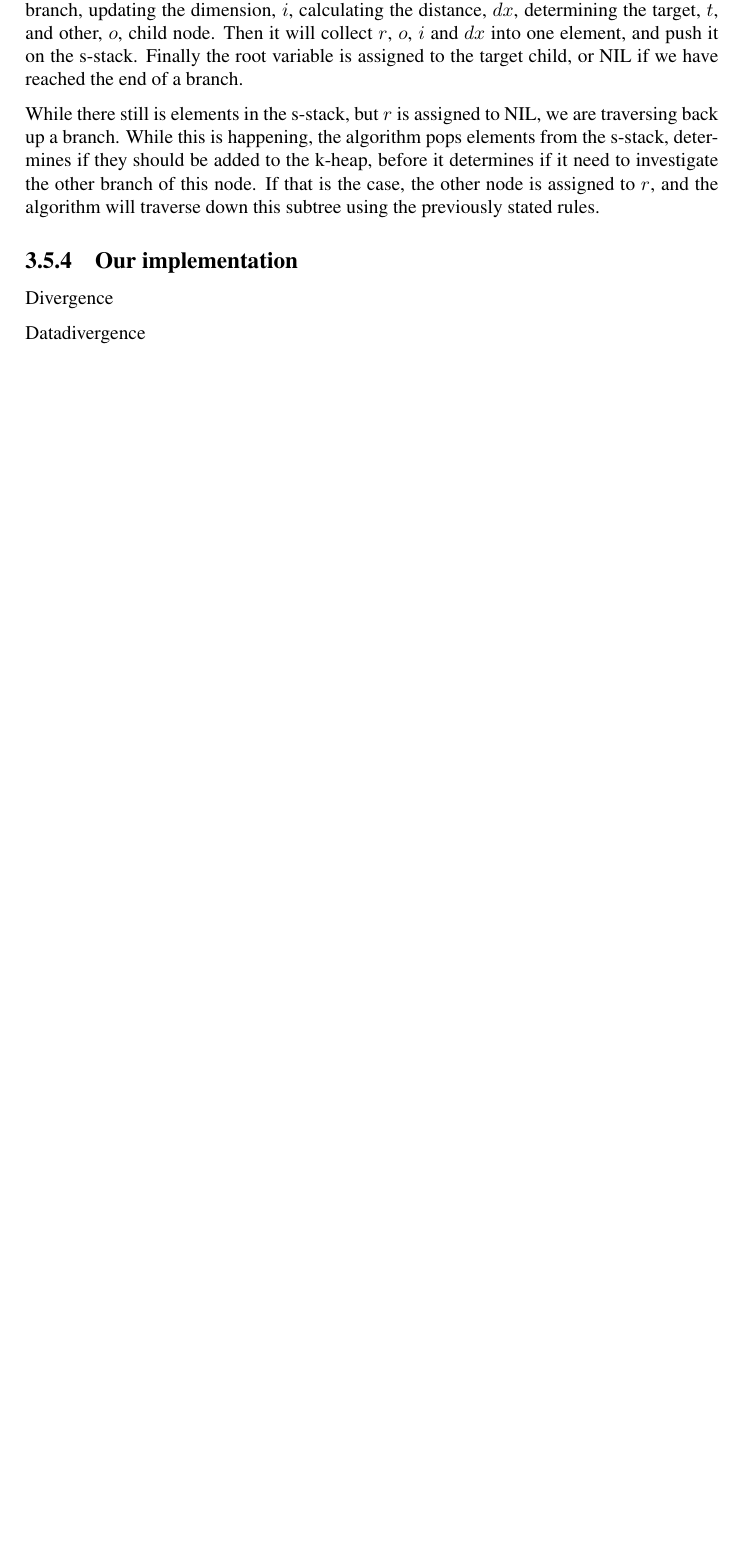
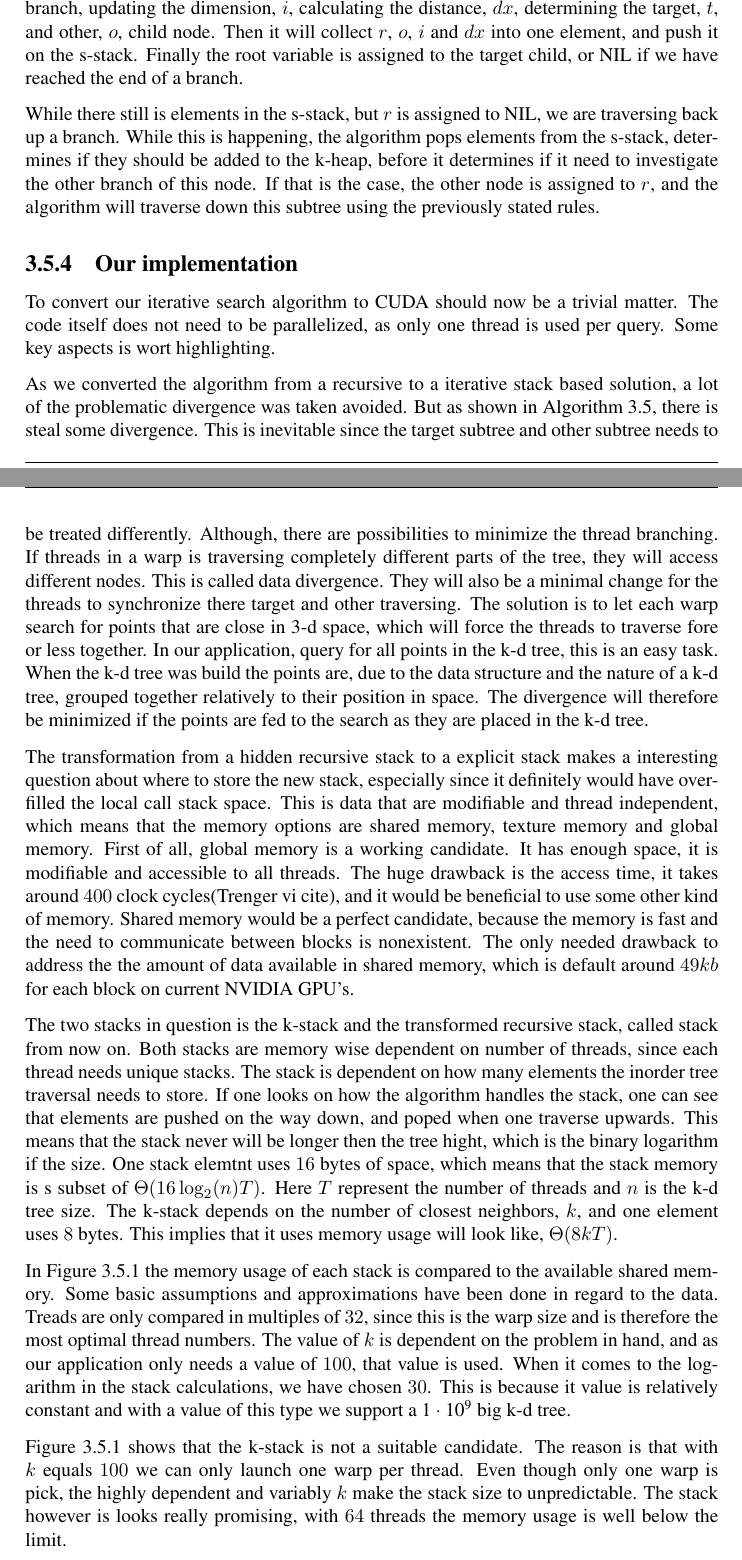
Before and after one commit to hgranlund/tsi-gpgpu, a LaTeX thesis (report/tex/main.tex, which reads report/tex/development_of_a_parallel_kd_search_algorithm.tex): part of page 40 of 47 before the commit and two parts of pages 40 and 42 of 49 after it, the two joined at a grey line, cut so that both start at the same text, the shorter picture padded with empty space. Compiled offline with pdfLaTeX.

Commit message:
stacks and shared memory

```diff
--- a/report/tex/development_of_a_parallel_kd_search_algorithm.tex
+++ b/report/tex/development_of_a_parallel_kd_search_algorithm.tex
@@ -111,7 +111,13 @@ While there still is elements in the s-stack, but $r$ is assigned to NIL, we are
 \subsection{Our implementation} % (fold)
 \label{sub:our_implementation}
 
+To convert our iterative search algorithm to CUDA should now be a trivial matter. The code itself does not need to be parallelized, as only one thread is used per query. Some key aspects is wort highlighting.
 
-Divergence
 
-Datadivergence
+As we converted the algorithm from a recursive to a iterative stack based solution, a lot of the problematic divergence was taken avoided. But as shown in Algorithm~\ref{alg:iterative_knn_kd_tree_search}, there is steal some divergence. This is inevitable since the target subtree and other subtree needs to be treated differently. Although, there are possibilities to minimize the thread branching. If threads in a warp is traversing completely different parts of the tree, they will access different nodes. This is called data divergence. They will also be a minimal change for the threads to synchronize there target and other traversing. The solution is to let each warp search for points that are close in 3-d space, which will force the threads to traverse fore or less together. In our application, query for all points in the k-d tree, this is an easy task. When the k-d tree was build the points are, due to the data structure and the nature of a k-d tree, grouped together relatively to their position in space. The divergence will therefore be minimized if the points are fed to the search as they are placed in the k-d tree.
+
+
+The transformation from a hidden recursive stack to a explicit stack makes a interesting question about where to store the new stack, especially
+since it definitely would have overfilled the local call stack space. This is data that are modifiable and thread independent, which means that the memory options are shared memory, texture memory and global memory. First of all, global memory is a working candidate. It has enough space, it is modifiable and accessible to all threads. The huge drawback is the access time, it takes around $400$ clock cycles(Trenger vi cite), and it would be beneficial to use some other kind of memory. Shared memory would be a perfect candidate, because the memory is fast and the need to communicate between blocks is nonexistent. The only needed drawback to address the the amount of data available in shared memory, which is default around $49 kb$ for each block on current NVIDIA GPU's.
+
+The two stacks in question is the k-stack and the transformed recursive stack, called stack from now on. Both stacks are memory wise dependent on number of threads, since each thread needs unique stacks. The stack is dependent on how many elements the inorder tree traversal needs to store. If one looks on how the algorithm handles the stack, one can see that elements are pushed on the way down, and poped when one traverse upwards.  This means that the stack never will be longer then the tree hight, which is the binary logarithm if the size. One stack elemtnt uses $16$ bytes of space, which means that the stack memory is s subset of $\Theta(16\log_2(n)T)$. Here $T$ represent the number of threads and $n$ is the k-d tree size. The k-stack depends on the number of closest neighbors, $k$, and one element uses $8$ bytes. This implies that it uses memory usage will look like, $\Theta(8kT)$.
@@ -118,2 +131,16 @@ Datadivergence
+\label{fig:stacks_and_shared_memory}
+\end{figure}
+
+
+In Figure~\ref{fig:stacks_and_shared_memory} the memory usage of each stack is compared to the available shared memory. Some basic assumptions and approximations have been done in regard to the data. Treads are only compared in multiples of $32$, since this is the warp size and is therefore the most optimal thread numbers. The value of $k$ is dependent on the problem in hand, and as our application only needs a value of $100$, that value is used. When it comes to the logarithm in the stack calculations, we have chosen $30$.  This is because it value is relatively constant and with a value of this type we support a \numprint{1e9} big k-d tree.
+
+
+Figure~\ref{fig:stacks_and_shared_memory} shows that the k-stack is not a suitable candidate. The reason is that with $k$ equals $100$ we can only launch one warp per thread. Even though only one warp is pick, the highly dependent and variably $k$ make the stack size to unpredictable. The stack however is looks really promising, with $64$ threads the memory usage is well below the limit.
+
+
+
+
+
+
 
 Memory --> stack  --> openmp
```
Also changed, not shown: report/gfx/shared_memory_and_stack.png (added), report/tex/development_of_a_parallel_kd_search_algorithm.tex (11 more changed lines).
